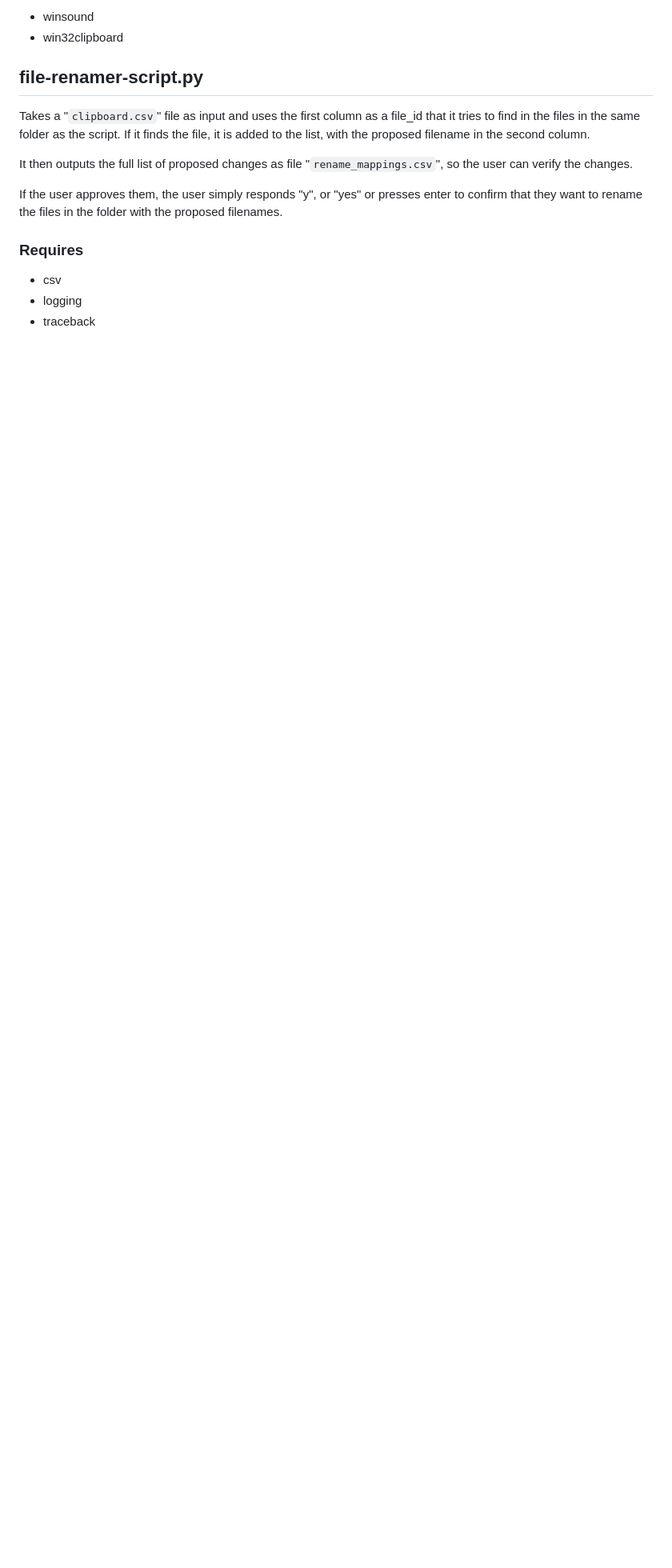
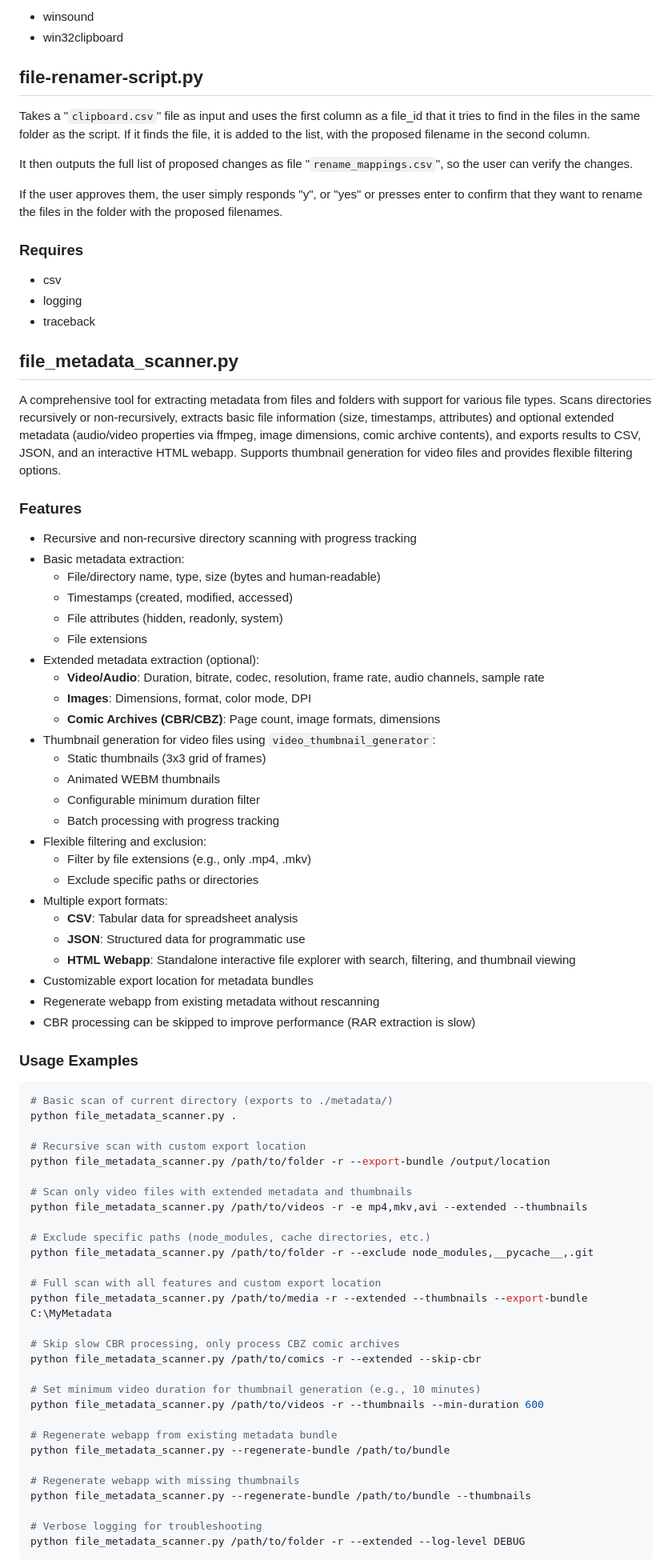
Before and after one commit to kiforsbe/misc_scripts, a Markdown page: README.md, the part around one of its changes. Shown at 80% size. Rendered like a GitHub page; blank space fills up the shorter version.

Commit message:
Updated README.md with the new tools

````diff
--- a/README.md
+++ b/README.md
@@ -152,3 +200,67 @@ If the user approves them, the user simply responds "y", or "yes" or presses ent
 - csv
 - logging
 - traceback
+
+## file_metadata_scanner.py
+A comprehensive tool for extracting metadata from files and folders with support for various file types. Scans directories recursively or non-recursively, extracts basic file information (size, timestamps, attributes) and optional extended metadata (audio/video properties via ffmpeg, image dimensions, comic archive contents), and exports results to CSV, JSON, and an interactive HTML webapp. Supports thumbnail generation for video files and provides flexible filtering options.
+
+### Features
+- Recursive and non-recursive directory scanning with progress tracking
+- Basic metadata extraction:
+  - File/directory name, type, size (bytes and human-readable)
+  - Timestamps (created, modified, accessed)
+  - File attributes (hidden, readonly, system)
+  - File extensions
+- Extended metadata extraction (optional):
+  - **Video/Audio**: Duration, bitrate, codec, resolution, frame rate, audio channels, sample rate
+  - **Images**: Dimensions, format, color mode, DPI
+  - **Comic Archives (CBR/CBZ)**: Page count, image formats, dimensions
+- Thumbnail generation for video files using `video_thumbnail_generator`:
+  - Static thumbnails (3x3 grid of frames)
+  - Animated WEBM thumbnails
+  - Configurable minimum duration filter
+  - Batch processing with progress tracking
+- Flexible filtering and exclusion:
+  - Filter by file extensions (e.g., only .mp4, .mkv)
+  - Exclude specific paths or directories
+- Multiple export formats:
+  - **CSV**: Tabular data for spreadsheet analysis
+  - **JSON**: Structured data for programmatic use
+  - **HTML Webapp**: Standalone interactive file explorer with search, filtering, and thumbnail viewing
+- Customizable export location for metadata bundles
+- Regenerate webapp from existing metadata without rescanning
+- CBR processing can be skipped to improve performance (RAR extraction is slow)
+
+### Usage Examples
+```bash
+# Basic scan of current directory (exports to ./metadata/)
+python file_metadata_scanner.py .
+
+# Recursive scan with custom export location
+python file_metadata_scanner.py /path/to/folder -r --export-bundle /output/location
+
+# Scan only video files with extended metadata and thumbnails
+python file_metadata_scanner.py /path/to/videos -r -e mp4,mkv,avi --extended --thumbnails
+
+# Exclude specific paths (node_modules, cache directories, etc.)
+python file_metadata_scanner.py /path/to/folder -r --exclude node_modules,__pycache__,.git
+
+# Full scan with all features and custom export location
+python file_metadata_scanner.py /path/to/media -r --extended --thumbnails --export-bundle C:\MyMetadata
+
+# Skip slow CBR processing, only process CBZ comic archives
+python file_metadata_scanner.py /path/to/comics -r --extended --skip-cbr
+
+# Set minimum video duration for thumbnail generation (e.g., 10 minutes)
+python file_metadata_scanner.py /path/to/videos -r --thumbnails --min-duration 600
+
+# Regenerate webapp from existing metadata bundle
+python file_metadata_scanner.py --regenerate-bundle /path/to/bundle
+
+# Regenerate webapp with missing thumbnails
+python file_metadata_scanner.py --regenerate-bundle /path/to/bundle --thumbnails
+
+# Verbose logging for troubleshooting
+python file_metadata_scanner.py /path/to/folder -r --extended --log-level DEBUG
+```
+
````
Also changed, not shown: other parts of README.md (+56 -0 lines).
